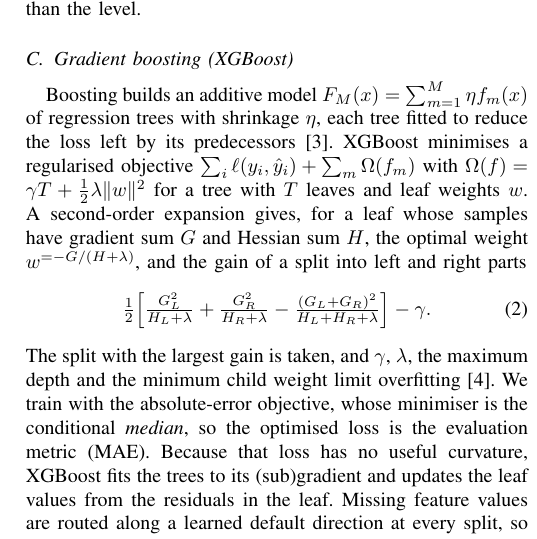
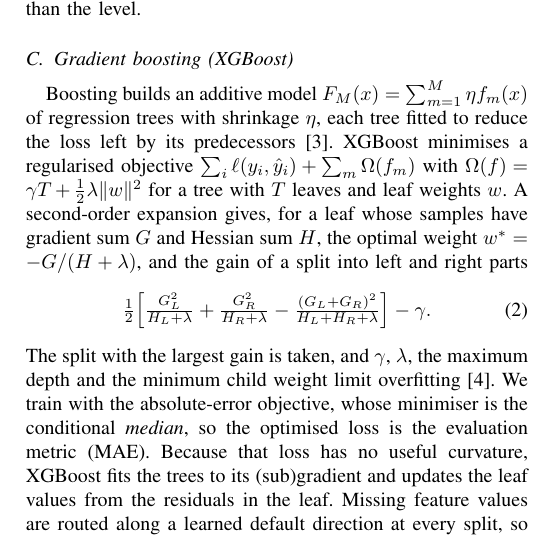
Before and after one commit to agrawalshreyansh/T005_MLDL_Project, a LaTeX paper (report/main.tex): part of one column of page 3 of 7, cut so that both start at the same text. Compiled offline with pdfLaTeX.

Commit message:
Fix invalid math in the report: w^{*} instead of w^\*
`\*` is a discretionary multiplication sign in LaTeX and cannot be a
superscript; Overleaf stopped with "Missing { inserted" at the XGBoost
leaf-weight formula.

Co-Authored-By: Claude Sonnet 5.5 <noreply@anthropic.com>

```diff
--- a/report/main.tex
+++ b/report/main.tex
@@ -101,7 +101,7 @@ r_{t+h,n}=v_{t+h,n}-a_{t,n},\qquad \hat v_{t+h,n}=a_{t,n}+\hat r_{t+h,n},
 so every model is judged on what it adds beyond persistence, and the trees only need to learn the change of speed rather than the level.
 
 \subsection{Gradient boosting (XGBoost)}
-Boosting builds an additive model $F_M(x)=\sum_{m=1}^{M}\eta f_m(x)$ of regression trees with shrinkage $\eta$, each tree fitted to reduce the loss left by its predecessors~\cite{friedman2001gbm}. XGBoost minimises a regularised objective $\sum_i \ell(y_i,\hat y_i)+\sum_m\Omega(f_m)$ with $\Omega(f)=\gamma T+\tfrac12\lambda\lVert w\rVert^2$ for a tree with $T$ leaves and leaf weights $w$. A second-order expansion gives, for a leaf whose samples have gradient sum $G$ and Hessian sum $H$, the optimal weight $w^\*=-G/(H+\lambda)$, and the gain of a split into left and right parts
+Boosting builds an additive model $F_M(x)=\sum_{m=1}^{M}\eta f_m(x)$ of regression trees with shrinkage $\eta$, each tree fitted to reduce the loss left by its predecessors~\cite{friedman2001gbm}. XGBoost minimises a regularised objective $\sum_i \ell(y_i,\hat y_i)+\sum_m\Omega(f_m)$ with $\Omega(f)=\gamma T+\tfrac12\lambda\lVert w\rVert^2$ for a tree with $T$ leaves and leaf weights $w$. A second-order expansion gives, for a leaf whose samples have gradient sum $G$ and Hessian sum $H$, the optimal weight $w^{*}=-G/(H+\lambda)$, and the gain of a split into left and right parts
 \begin{equation}
 \tfrac12\Big[\tfrac{G_L^2}{H_L+\lambda}+\tfrac{G_R^2}{H_R+\lambda}-\tfrac{(G_L+G_R)^2}{H_L+H_R+\lambda}\Big]-\gamma .
 \end{equation}
```
